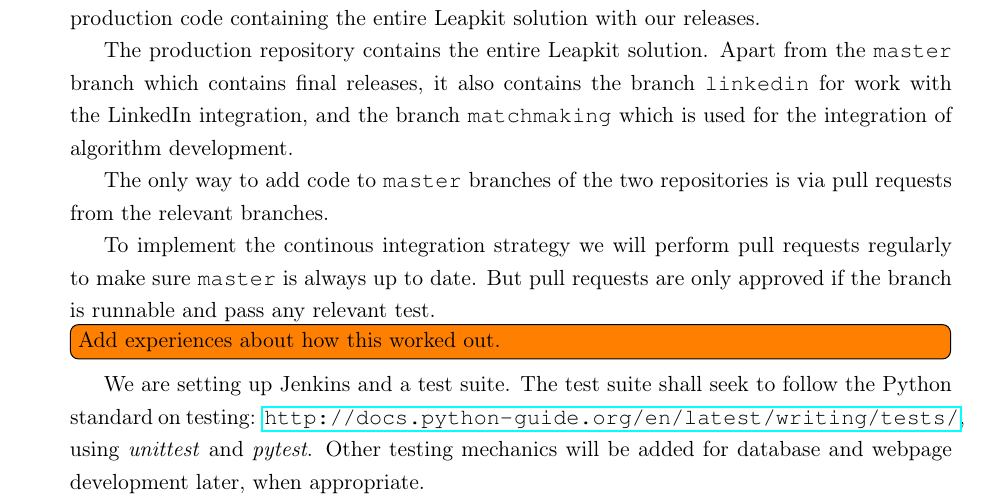
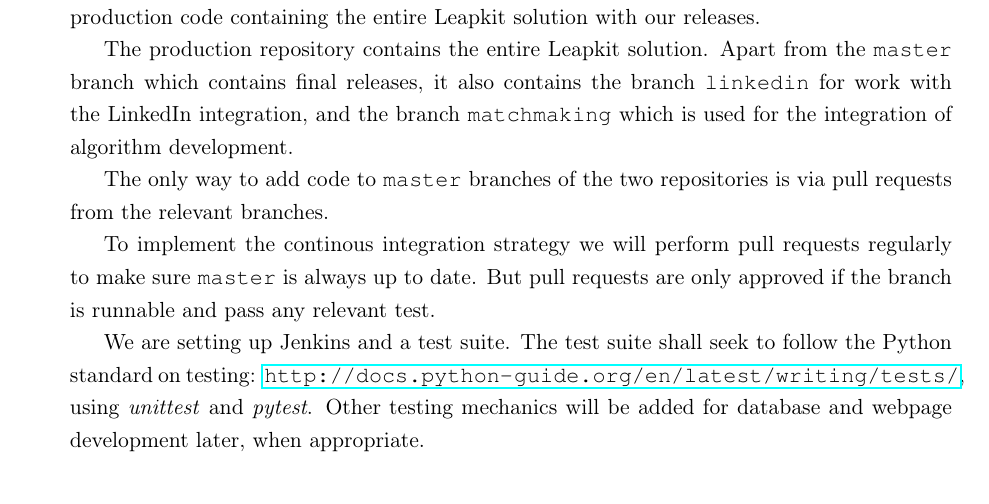
Before and after one commit to martinnj/PCDS, a LaTeX document (deliverable2/main.tex, which reads deliverable2/sprintgoal.tex): part of page 5 of 5 before the commit and part of page 4 of 4 after it, cut so that both start at the same text. Compiled offline with pdfLaTeX.

Commit message:
removed todo and a newpage

```diff
--- a/deliverable2/sprintgoal.tex
+++ b/deliverable2/sprintgoal.tex
@@ -13,6 +13,6 @@ The only way to add code to \texttt{master} branches of the two repositories is
 
 To implement the continous integration strategy we will perform pull requests regularly
 to make sure \texttt{master} is always up to date. But pull requests are only approved if the branch is runnable and pass any relevant test.
-\todo[inline]{Add experiences about how this worked out.}
+% \todo[inline]{Add experiences about how this worked out.}
 
 We are setting up Jenkins and a test suite. The test suite shall seek to follow the Python standard on testing: \url{http://docs.python-guide.org/en/latest/writing/tests/}, using \textit{unittest} and \textit{pytest}. Other testing mechanics will be added for database and webpage development later, when appropriate.
```
Also changed, not shown: deliverable2/sprintreport.tex (+0 -1 lines).
